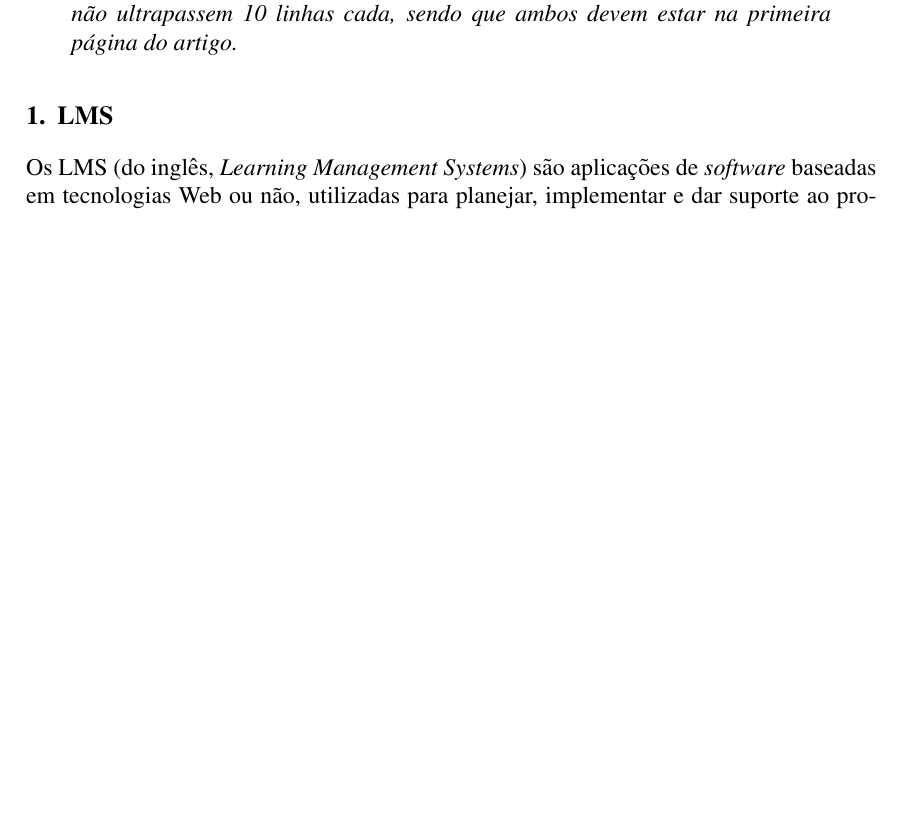
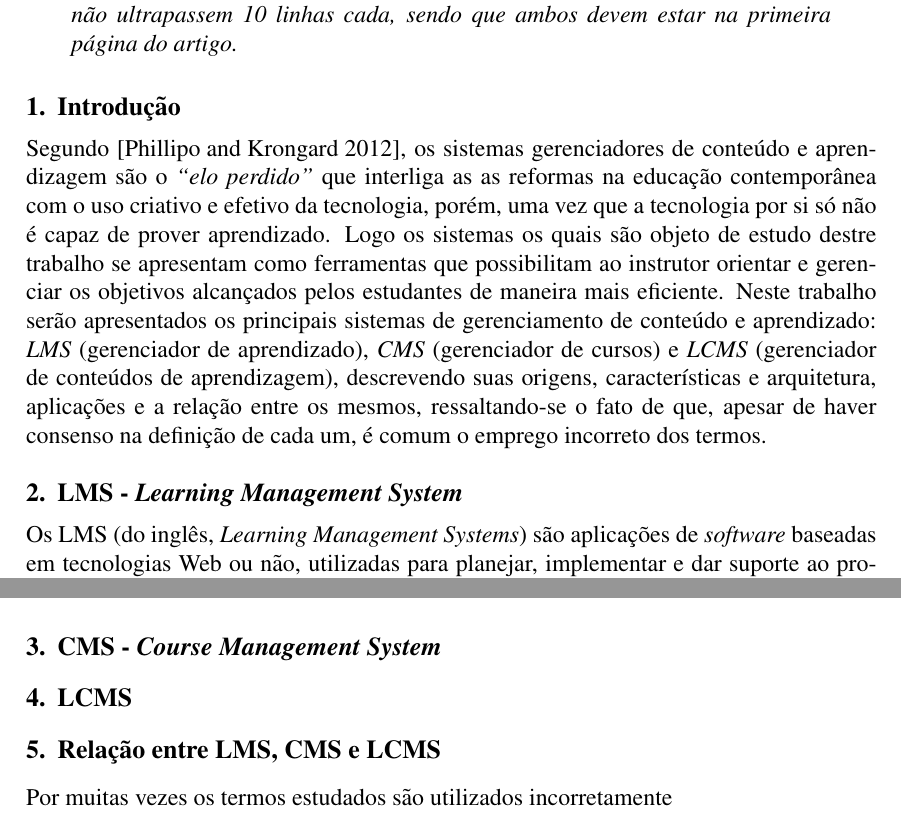
Before and after one commit to psinalberth/lms, a LaTeX paper (lms.tex): part of page 1 of 4 before the commit and two parts of pages 1 and 2 of 4 after it, the two joined at a grey line, cut so that both start at the same text, the shorter picture padded with empty space. Compiled offline with pdfLaTeX.

Commit message:
Introdução ao estudo dos LMS, CMS e LCMS

```diff
--- a/lms.tex
+++ b/lms.tex
@@ -46,7 +46,17 @@
   página do artigo.
 \end{resumo}
 
-\section{LMS} \label{sec:lms}
+\section{Introdução} \label{sec:introducao}
+
+Segundo \cite{phillipo2012link}, os sistemas gerenciadores de conteúdo e aprendizagem são o \emph{``elo perdido''} que interliga as as reformas na
+educação contemporânea com o uso criativo e efetivo da tecnologia, porém, uma vez que a tecnologia por si só não é capaz de prover aprendizado.
+Logo os sistemas os quais são objeto de estudo destre trabalho se apresentam como ferramentas que possibilitam ao instrutor orientar e
+gerenciar os objetivos alcançados pelos estudantes de maneira mais eficiente. Neste trabalho serão apresentados os principais sistemas de
+gerenciamento de conteúdo e aprendizado: \emph{LMS} (gerenciador de aprendizado), \emph{CMS} (gerenciador de cursos) e \emph{LCMS} (gerenciador de conteúdos de
+aprendizagem), descrevendo suas origens, características e arquitetura, aplicações e a relação entre os mesmos, ressaltando-se o fato de que,
+apesar de haver consenso na definição de cada um, é comum o emprego incorreto dos termos.
+
+\section{LMS - \textit{Learning Management System}} \label{sec:lms}
 
 Os LMS (do inglês, \textit{Learning Management Systems}) são aplicações de \textit{software} baseadas em tecnologias Web ou não, utilizadas para
 planejar, implementar e dar suporte ao processo de aprendizagem. A TalentLMS \-- plataforma de aprendizado virtual utilizada por diversas
@@ -94,6 +104,14 @@ recomendadas para a composição do mesmo, segundo a Sociedade Americana de Trei
  \item Desenvolvimento de conteúdo (autoria, manutenção e armazenamento)
  \item Integração de conteúdo com \textit{software} de aprendizagem de terceiros
 \end{itemize}
+
+\section{CMS - \textit{Course Management System}}
+
+\section{LCMS}
+
+\section{Relação entre LMS, CMS e LCMS}
+
+Por muitas vezes os termos estudados são utilizados incorretamente
 
 \section{Figures and Captions}\label{sec:figs}
 
```
Also changed, not shown: referencias.bib (+7 -0 lines), lms.bbl, lms.pdf, 4 other files.
